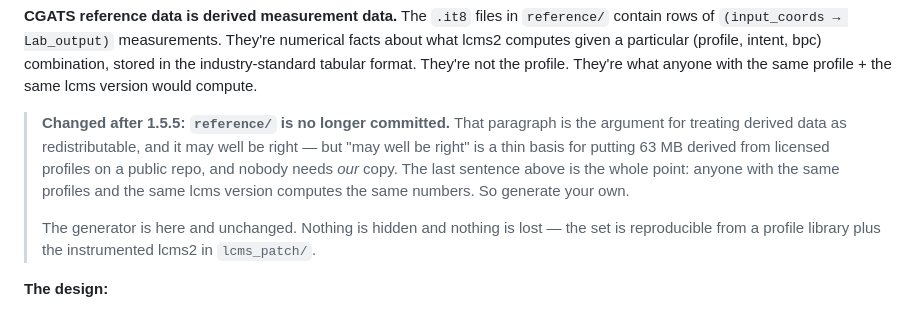
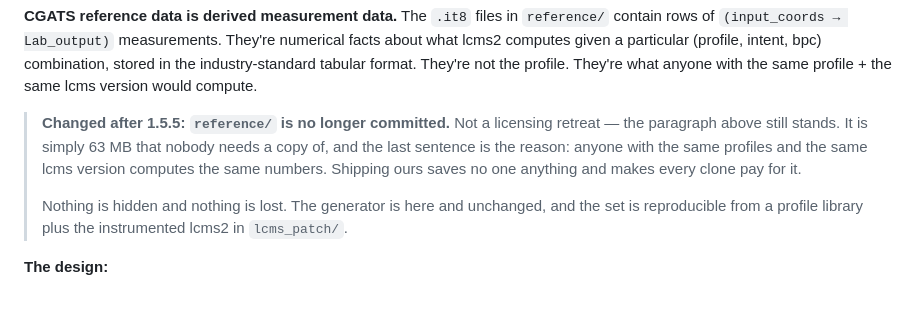
Before and after one commit to glennwilton/jsColorEngine, a Markdown page: bench/lcms_compat/README.md, the part around the change. Rendered like a GitHub page.

Commit message:
Say plainly why the reference set is untracked: size, not licensing
The note added with the untracking leaned on a licensing argument the
README itself had already answered. The actual reason is simpler -- 63 MB
that nobody needs a copy of, when the whole point of derived measurement
data is that anyone can regenerate it.

```diff
--- a/bench/lcms_compat/README.md
+++ b/bench/lcms_compat/README.md
@@ -105,17 +105,16 @@ industry-standard tabular format. They're not the profile. They're
 what anyone with the same profile + the same lcms version would
 compute.
 
-> **Changed after 1.5.5: `reference/` is no longer committed.** That
-> paragraph is the argument for treating derived data as
-> redistributable, and it may well be right — but "may well be right"
-> is a thin basis for putting 63 MB derived from licensed profiles on
-> a public repo, and nobody needs *our* copy. The last sentence above
-> is the whole point: anyone with the same profiles and the same lcms
-> version computes the same numbers. So generate your own.
+> **Changed after 1.5.5: `reference/` is no longer committed.** Not a
+> licensing retreat — the paragraph above still stands. It is simply
+> 63 MB that nobody needs a copy of, and the last sentence is the
+> reason: anyone with the same profiles and the same lcms version
+> computes the same numbers. Shipping ours saves no one anything and
+> makes every clone pay for it.
 >
-> The generator is here and unchanged. Nothing is hidden and nothing
-> is lost — the set is reproducible from a profile library plus the
-> instrumented lcms2 in `lcms_patch/`.
+> Nothing is hidden and nothing is lost. The generator is here and
+> unchanged, and the set is reproducible from a profile library plus
+> the instrumented lcms2 in `lcms_patch/`.
 
 **The design:**
 
```
